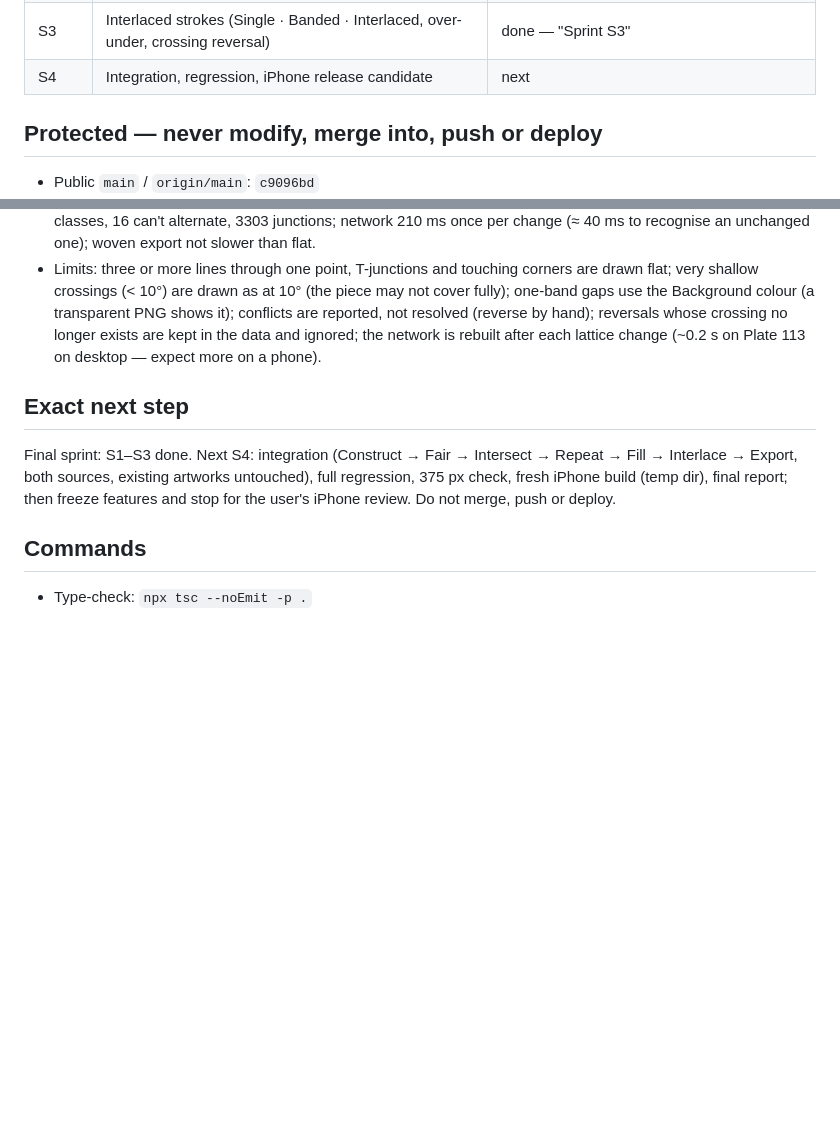
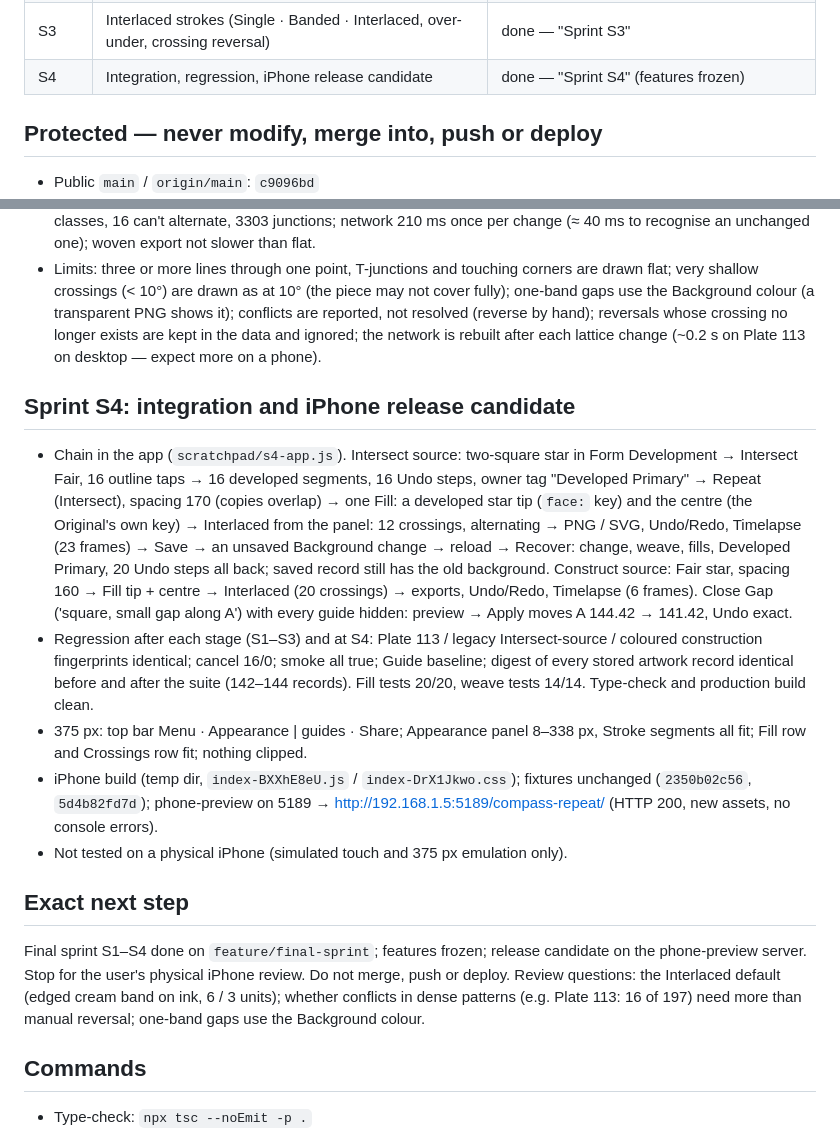
Before and after one commit to Amalendhusp/compass-repeat, a Markdown page: docs/development-handoff.md, 2 parts joined by grey strips. Rendered like a GitHub page; blank space fills up the shorter version.

Commit message:
Sprint S4: integration, regression and iPhone release candidate — handoff
Whole chain checked for both Repeat sources (Construct → Fair → Intersect Form
Development → Repeat → Fill → Interlace → Export), Close Gap, draft recovery,
375 px layout; suite identical; stored records unchanged. Features frozen.

Co-Authored-By: Claude Opus 5.5 <noreply@anthropic.com>

```diff
--- a/docs/development-handoff.md
+++ b/docs/development-handoff.md
@@ -24,7 +24,7 @@ Keep this short and current. It is a starting point, not a substitute for readin
 | S1 | One Fill: Intersect-unit regions, no Motif/Space choice, gap marks | done — "Sprint S1" |
 | S2 | Top-left Appearance (Fill · Stroke · Background), Fill toggle, preferences in the draft | done — "Sprint S2" |
 | S3 | Interlaced strokes (Single · Banded · Interlaced, over-under, crossing reversal) | done — "Sprint S3" |
-| S4 | Integration, regression, iPhone release candidate | next |
+| S4 | Integration, regression, iPhone release candidate | done — "Sprint S4" (features frozen) |
 
 ## Protected — never modify, merge into, push or deploy
 
@@ -415,11 +415,32 @@ Keep this short and current. It is a starting point, not a substitute for readin
   exists are kept in the data and ignored; the network is rebuilt after each lattice change (~0.2 s on Plate 113 on
   desktop — expect more on a phone).
 
+## Sprint S4: integration and iPhone release candidate
+
+- Chain in the app (`scratchpad/s4-app.js`). Intersect source: two-square star in Form Development → Intersect Fair,
+  16 outline taps → 16 developed segments, 16 Undo steps, owner tag "Developed Primary" → Repeat (Intersect), spacing
+  170 (copies overlap) → one Fill: a developed star tip (`face:` key) and the centre (the Original's own key) →
+  Interlaced from the panel: 12 crossings, alternating → PNG / SVG, Undo/Redo, Timelapse (23 frames) → Save → an
+  unsaved Background change → reload → Recover: change, weave, fills, Developed Primary, 20 Undo steps all back;
+  saved record still has the old background. Construct source: Fair star, spacing 160 → Fill tip + centre →
+  Interlaced (20 crossings) → exports, Undo/Redo, Timelapse (6 frames). Close Gap ('square, small gap along A') with
+  every guide hidden: preview → Apply moves A 144.42 → 141.42, Undo exact.
+- Regression after each stage (S1–S3) and at S4: Plate 113 / legacy Intersect-source / coloured construction
+  fingerprints identical; cancel 16/0; smoke all true; Guide baseline; digest of every stored artwork record identical
+  before and after the suite (142–144 records). Fill tests 20/20, weave tests 14/14. Type-check and production build
+  clean.
+- 375 px: top bar Menu · Appearance | guides · Share; Appearance panel 8–338 px, Stroke segments all fit; Fill row and
+  Crossings row fit; nothing clipped.
+- iPhone build (temp dir, `index-BXXhE8eU.js` / `index-DrX1Jkwo.css`); fixtures unchanged (`2350b02c56`, `5d4b82fd7d`);
+  phone-preview on 5189 → http://192.168.1.5:5189/compass-repeat/ (HTTP 200, new assets, no console errors).
+- Not tested on a physical iPhone (simulated touch and 375 px emulation only).
+
 ## Exact next step
 
-Final sprint: S1–S3 done. Next S4: integration (Construct → Fair → Intersect → Repeat → Fill → Interlace → Export, both
-sources, existing artworks untouched), full regression, 375 px check, fresh iPhone build (temp dir), final report;
-then freeze features and stop for the user's iPhone review. Do not merge, push or deploy.
+Final sprint S1–S4 done on `feature/final-sprint`; features frozen; release candidate on the phone-preview server.
+Stop for the user's physical iPhone review. Do not merge, push or deploy. Review questions: the Interlaced default
+(edged cream band on ink, 6 / 3 units); whether conflicts in dense patterns (e.g. Plate 113: 16 of 197) need more than
+manual reversal; one-band gaps use the Background colour.
 
 ## Commands
 
```
